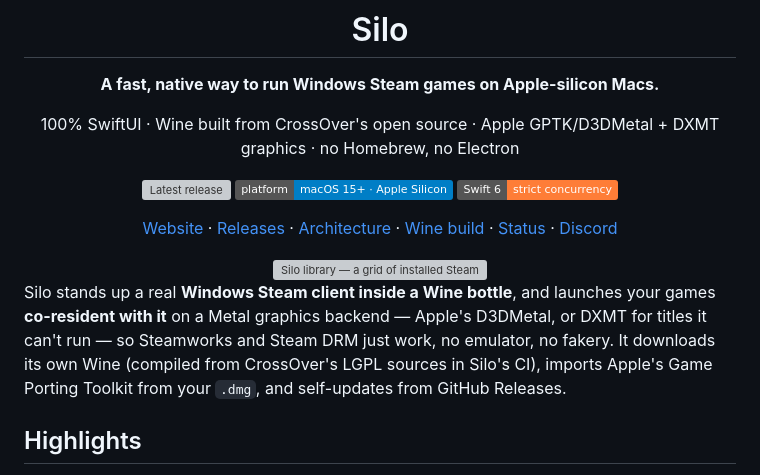
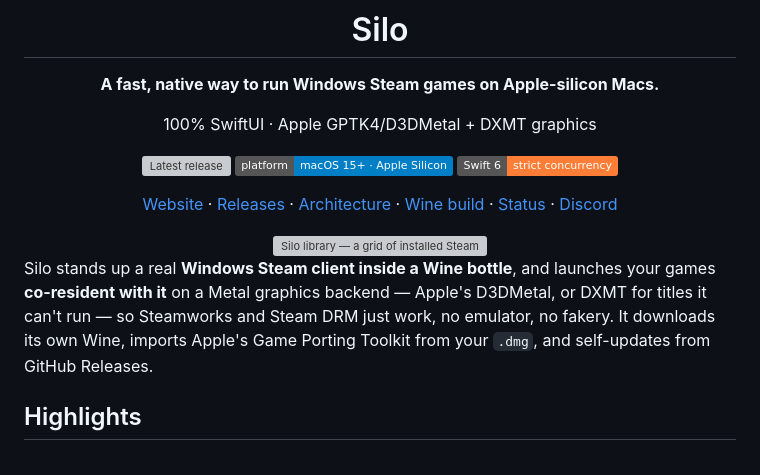
Before and after one commit to mikaelhug/Silo, a Markdown page: README.md, the part around the change. Rendered like a GitHub page; badges without logos; grey boxes are pictures that could not be loaded.

Commit message:
Revise README for graphics backend and dependencies
Updated README to reflect changes in graphics backend and removed references to Homebrew and Electron.

```diff
--- a/README.md
+++ b/README.md
@@ -4,7 +4,7 @@
 
 **A fast, native way to run Windows Steam games on Apple-silicon Macs.**
 
-100% SwiftUI · Wine built from CrossOver's open source · Apple GPTK/D3DMetal + DXMT graphics · no Homebrew, no Electron
+100% SwiftUI · Apple GPTK4/D3DMetal + DXMT graphics
 
 [![Latest release](https://img.shields.io/github/v/release/mikaelhug/Silo)](https://github.com/mikaelhug/Silo/releases)
 ![Platform](https://img.shields.io/badge/platform-macOS%2015%2B%20%C2%B7%20Apple%20Silicon-blue)
@@ -23,9 +23,8 @@
 
 Silo stands up a real **Windows Steam client inside a Wine bottle**, and launches your games
 **co-resident with it** on a Metal graphics backend — Apple's D3DMetal, or DXMT for titles it can't
-run — so Steamworks and Steam DRM just work, no emulator, no fakery. It downloads its own Wine
-(compiled from CrossOver's LGPL sources in Silo's CI), imports Apple's Game Porting Toolkit from your
-`.dmg`, and self-updates from GitHub Releases.
+run — so Steamworks and Steam DRM just work, no emulator, no fakery. It downloads its own Wine,
+imports Apple's Game Porting Toolkit from your `.dmg`, and self-updates from GitHub Releases.
 
 ## Highlights
 
```
